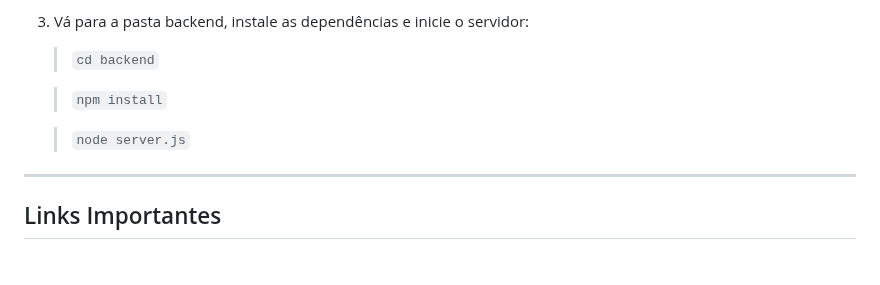
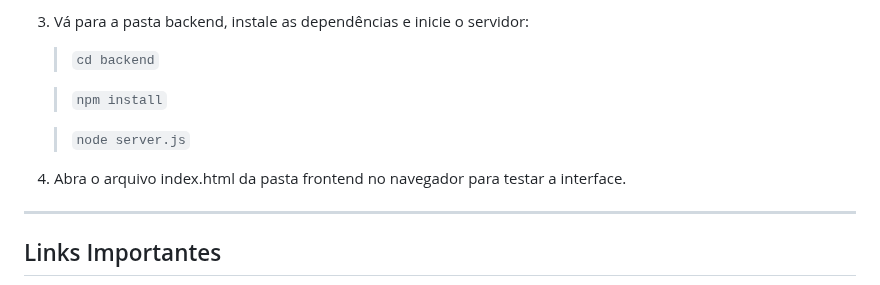
Before and after one commit to Fernandabitten/web2-ifce, a Markdown page: crud-node-express/README.md, the part around the change. GitHub-like rendering.

```diff
--- a/crud-node-express/README.md
+++ b/crud-node-express/README.md
@@ -88,6 +88,8 @@ crud-node-express/
 
    > `node server.js`
 
+4. Abra o arquivo index.html da pasta frontend no navegador para testar a interface.
+
 ---
 
 ## Links Importantes
```
